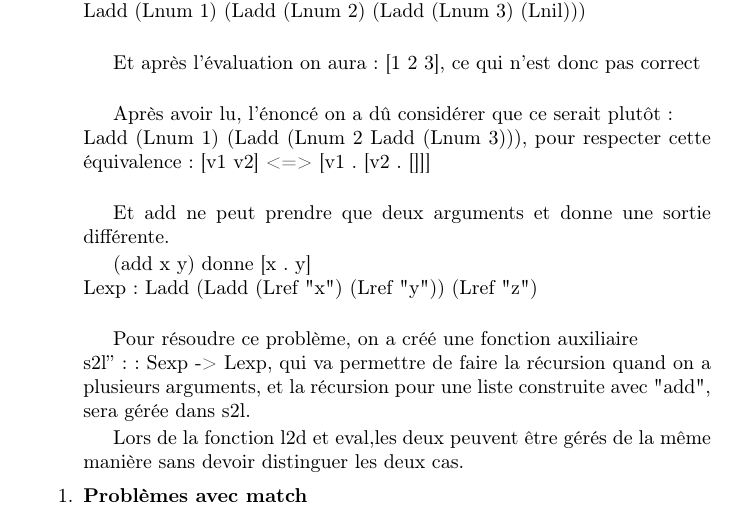
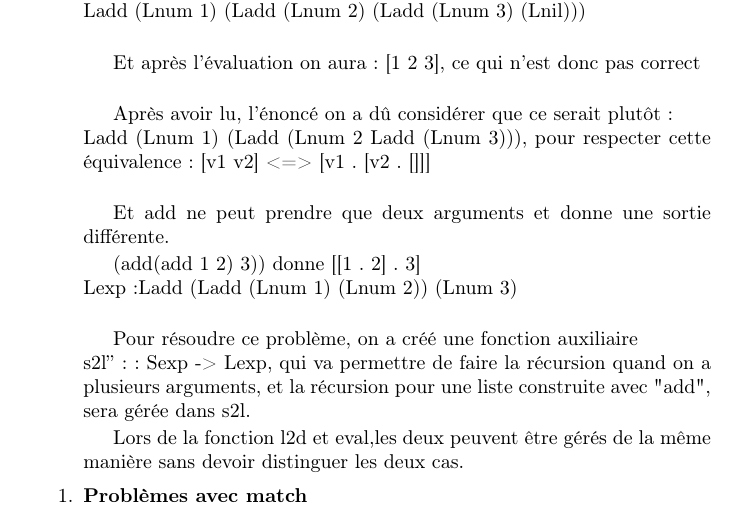
Before and after one commit to Kanty-G/Projet_Slip, a LaTeX document (slip.tex): part of page 2 of 2, cut so that both start at the same text. Compiled offline with pdfLaTeX.

Commit message:
little changes

```diff
--- a/slip.tex
+++ b/slip.tex
@@ -72,7 +72,7 @@ En résumé ,on dirait que la méthode de compléter s2l, l2d et eval en largeur
 
      Et add ne peut prendre que deux arguments et donne une sortie différente.
 
-    (add x y) donne [x . y]\\Lexp :  Ladd (Ladd (Lref "x") (Lref "y")) (Lref "z")\\
+    (add(add 1 2) 3)) donne [[1 . 2] . 3] \\Lexp :Ladd (Ladd (Lnum 1) (Lnum 2)) (Lnum 3) \\
 
     Pour résoudre ce problème, on a créé une fonction auxiliaire\\
     s2l'' :: Sexp -> Lexp, qui va permettre de faire la récursion quand on a plusieurs arguments, et la récursion pour une liste construite avec "add", sera gérée dans s2l.
```
